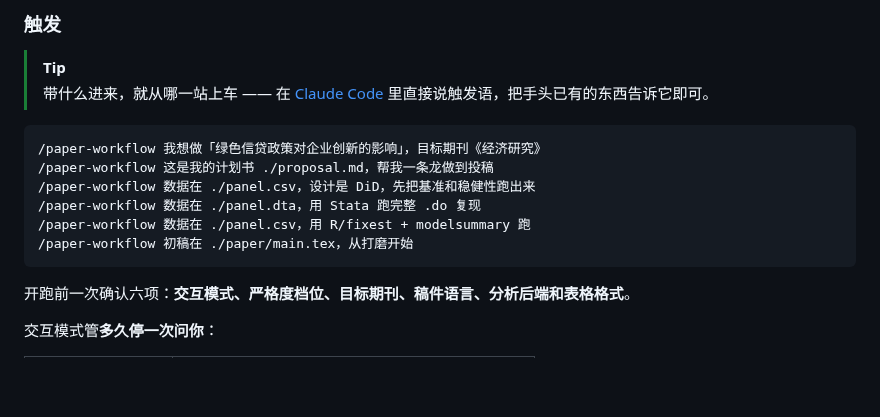
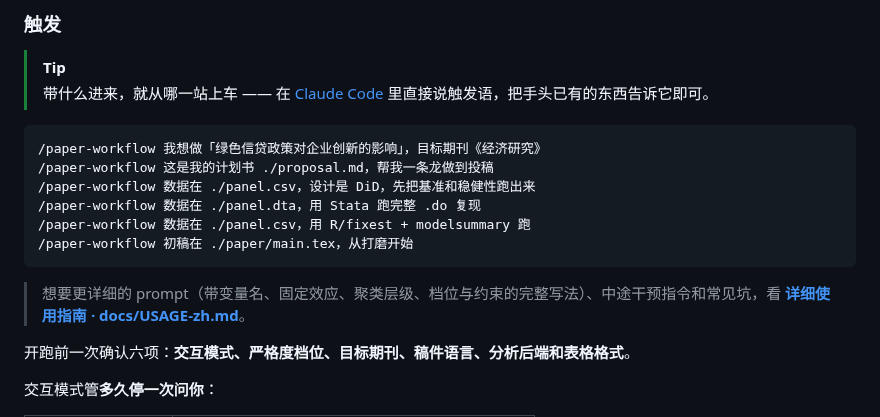
Before and after one commit to brycewang-stanford/Paper-WorkFlow, a Markdown page: README.md, the part around the change. Drawn GitHub-style; blank space fills up the shorter version.

````diff
--- a/README.md
+++ b/README.md
@@ -274,6 +274,8 @@ git clone https://github.com/brycewang-stanford/Paper-WorkFlow.git
 /paper-workflow 数据在 ./panel.csv，用 R/fixest + modelsummary 跑
 /paper-workflow 初稿在 ./paper/main.tex，从打磨开始
 ```
+
+> 想要更详细的 prompt（带变量名、固定效应、聚类层级、档位与约束的完整写法）、中途干预指令和常见坑，看 **[详细使用指南 · docs/USAGE-zh.md](docs/USAGE-zh.md)**。
 
 开跑前一次确认六项：**交互模式、严格度档位、目标期刊、稿件语言、分析后端和表格格式**。
 
````
Also changed, not shown: README.en.md (+2 -0 lines), docs/USAGE-zh.md (added, +529 -0 lines).
